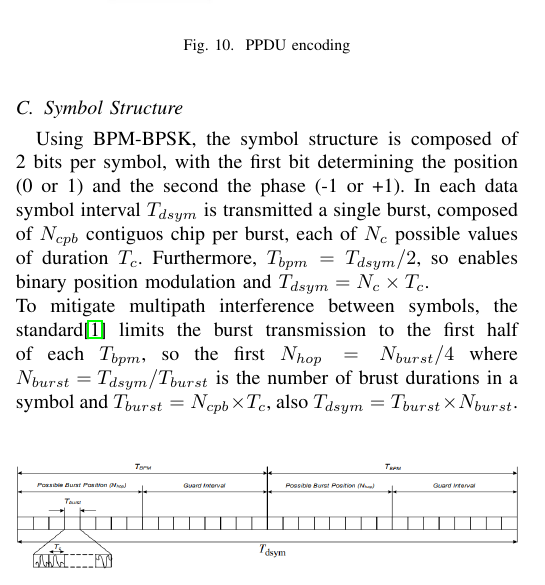
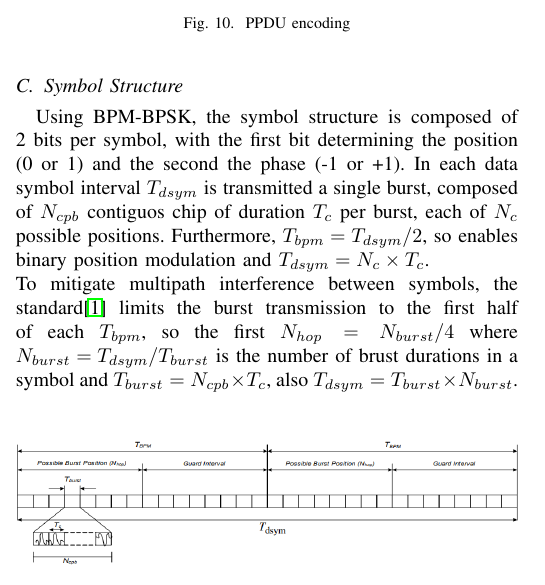
Before and after one commit to gdr00/802.15.4_2024-StandardRecap-HRP_UWB, a LaTeX paper (main.tex): part of one column of page 5 of 8, cut so that both start at the same text. Compiled offline with pdfLaTeX.

Commit message:
fix error

```diff
--- a/main.tex
+++ b/main.tex
@@ -848,8 +848,8 @@ There are different steps in the PPDU encoding, precisely:
 \subsection{Symbol Structure}
 Using BPM-BPSK, the symbol structure is composed of 2 bits per symbol, with the first bit
 determining the position (0 or 1) and the second the phase (-1 or +1). In each data symbol
-interval $T_{dsym}$ is transmitted a single burst, composed of $N_{cpb}$ contiguos chip per
-burst, each of $N_{c}$ possible values of duration $T_{c}$. Furthermore, $T_{bpm}=T_{dsym}/2$,
+interval $T_{dsym}$ is transmitted a single burst, composed of $N_{cpb}$ contiguos chip of duration $T_{c}$ per
+burst, each of $N_{c}$ possible positions. Furthermore, $T_{bpm}=T_{dsym}/2$,
 so enables binary position modulation and $T_{dsym}=N_{c} \times T_{c}$.\\
 To mitigate multipath interference between symbols, the standard\cite{10794632} limits the burst transmission
 to the first half of each $T_{bpm}$, so the first $N_{hop}=N_{burst}/4$ where
```
Also changed, not shown: main.pdf.
